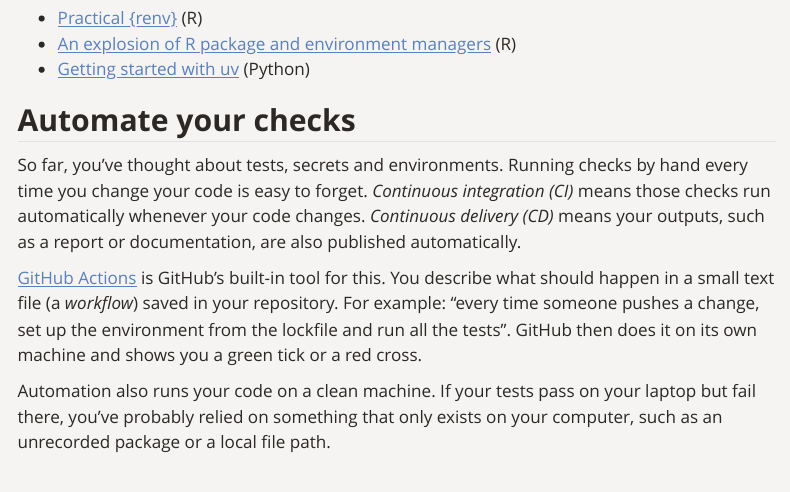
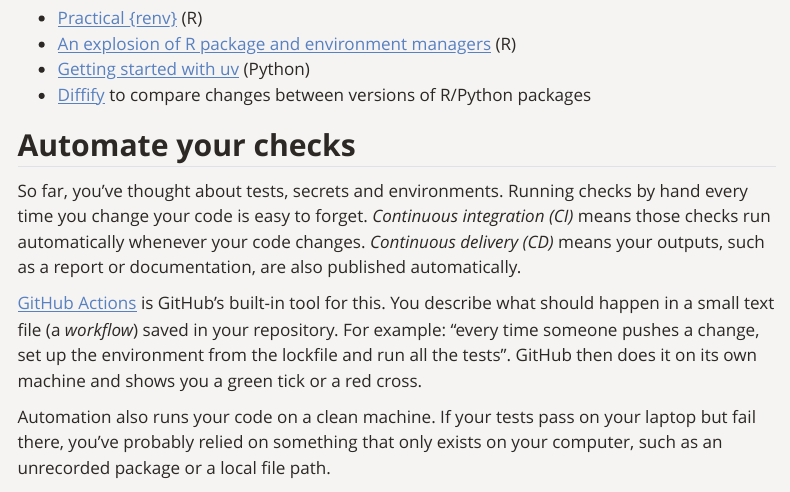
Before and after one commit to The-Strategy-Unit/RAP-accelerator, a Quarto document (learning_materials/4_reliable/pre-learning.qmd): the page in a window 1100 px wide, from 5080 px down. Rendered offline with R 4.5, knitr and Pandoc in place of Quarto, with nearby package versions; menus at the side of the page are left out.

Commit message:
:package: Add Diffify resource link to pre-learning materials
Added a new resource link for Diffify to compare changes between versions of R/Python packages.

```diff
--- a/learning_materials/4_reliable/pre-learning.qmd
+++ b/learning_materials/4_reliable/pre-learning.qmd
@@ -216,6 +216,7 @@ Commit `pyproject.toml` and `uv.lock` to Git, but not the `.venv` folder.
 - [Practical {renv}](https://www.youtube.com/watch?v=l01u7Ue9pIQ) (R)
 - [An explosion of R package and environment managers](https://rworks.dev/posts/r-managers/) (R)
 - [Getting started with uv](https://docs.astral.sh/uv/getting-started/) (Python)
+- [Diffify](https://diffify.com/) to compare changes between versions of R/Python packages
 
 ## Automate your checks {#automation}
 
```
